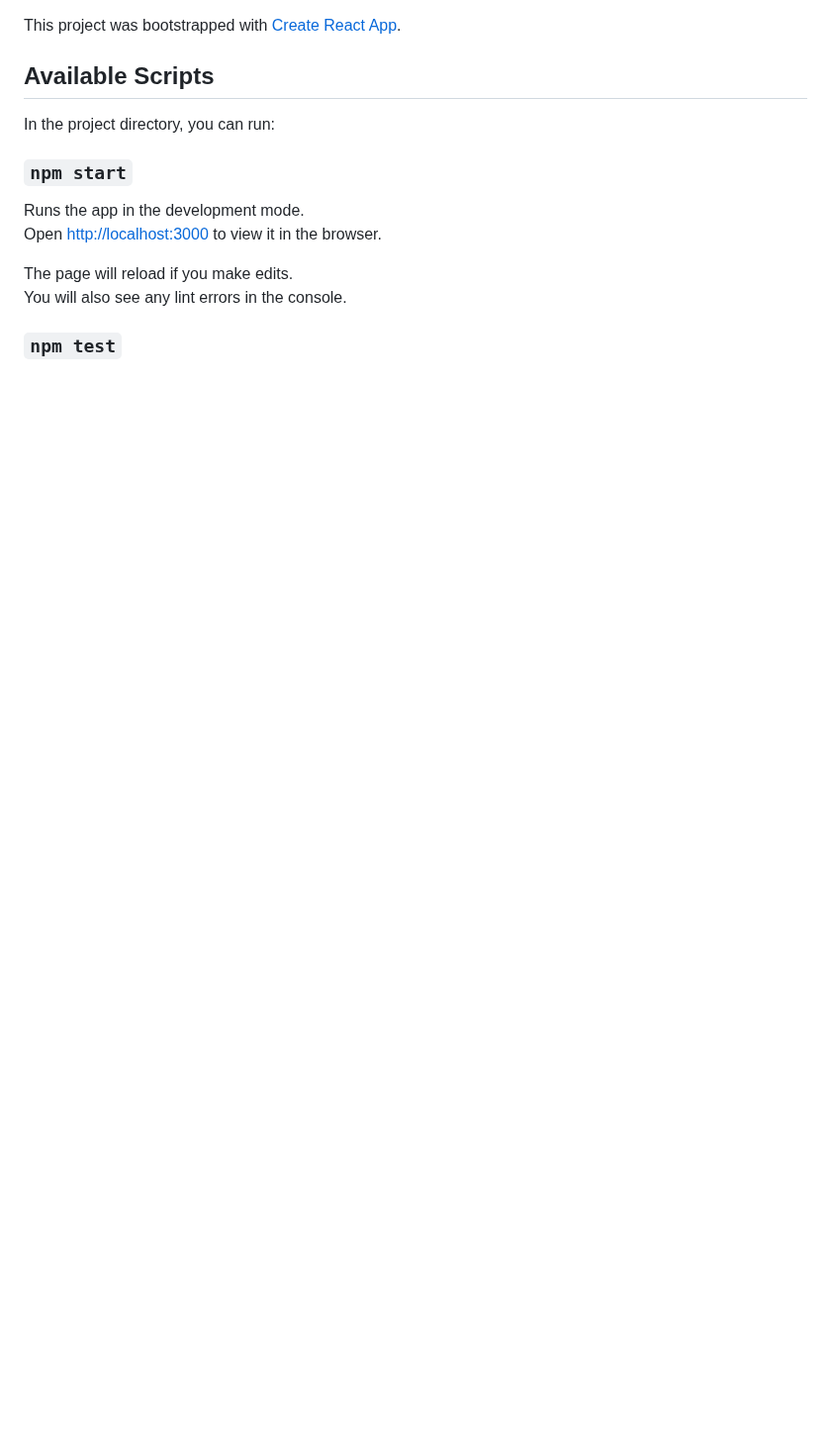
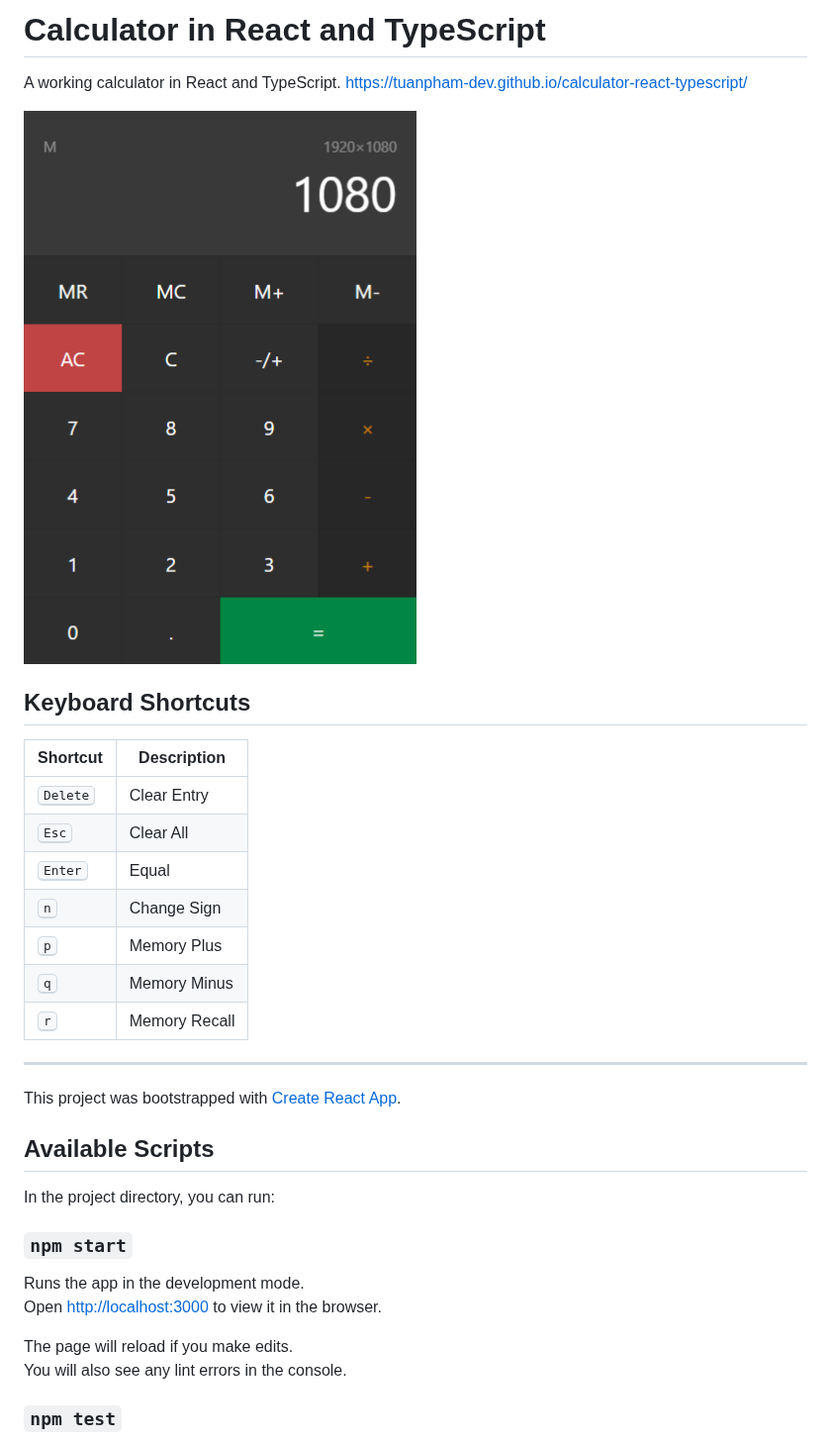
Before and after one commit to tuanpham-dev/calculator-react-typescript, a Markdown page: README.md, the part around the change. Shown at 99% size. Drawn GitHub-style; pictures changed too: screenshot.png (added); blank space fills up the shorter version.

Commit message:
Update readme and deployment tasks

```diff
--- a/README.md
+++ b/README.md
@@ -1,3 +1,21 @@
+# Calculator in React and TypeScript
+A working calculator in React and TypeScript. https://tuanpham-dev.github.io/calculator-react-typescript/
+
+![calculator-react-typescript](https://raw.githubusercontent.com/tuanpham-dev/calculator-react-typescript/master/screenshot.png)
+
+## Keyboard Shortcuts
+| Shortcut          | Description   |
+|-------------------|---------------|
+| <kbd>Delete</kbd> | Clear Entry   |
+| <kbd>Esc</kbd>    | Clear All     |
+| <kbd>Enter</kbd>  | Equal         |
+| <kbd>n</kbd>      | Change Sign   |
+| <kbd>p</kbd>      | Memory Plus   |
+| <kbd>q</kbd>      | Memory Minus  |
+| <kbd>r</kbd>      | Memory Recall |
+
+---
+
 This project was bootstrapped with [Create React App](https://github.com/facebook/create-react-app).
 
 ## Available Scripts
```
Also changed, not shown: 3 other files.
